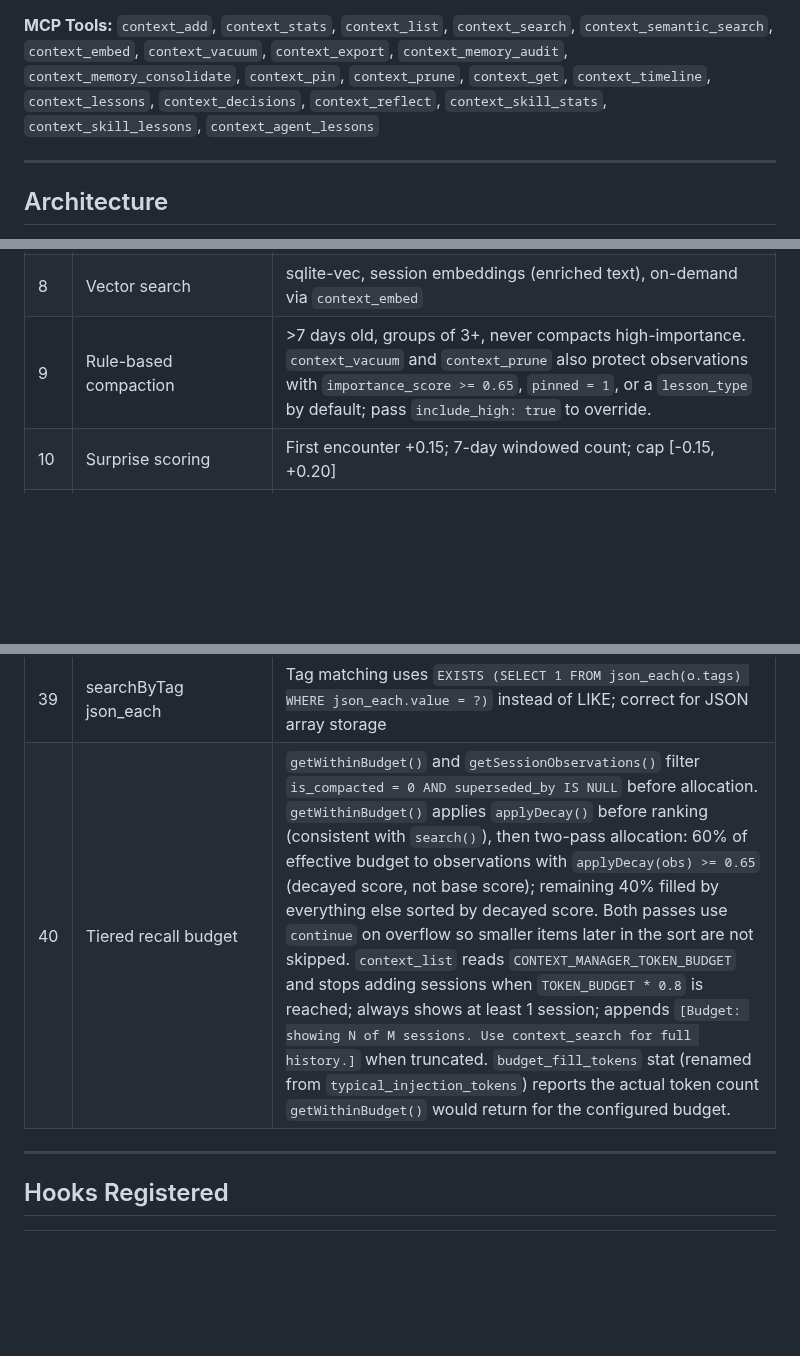
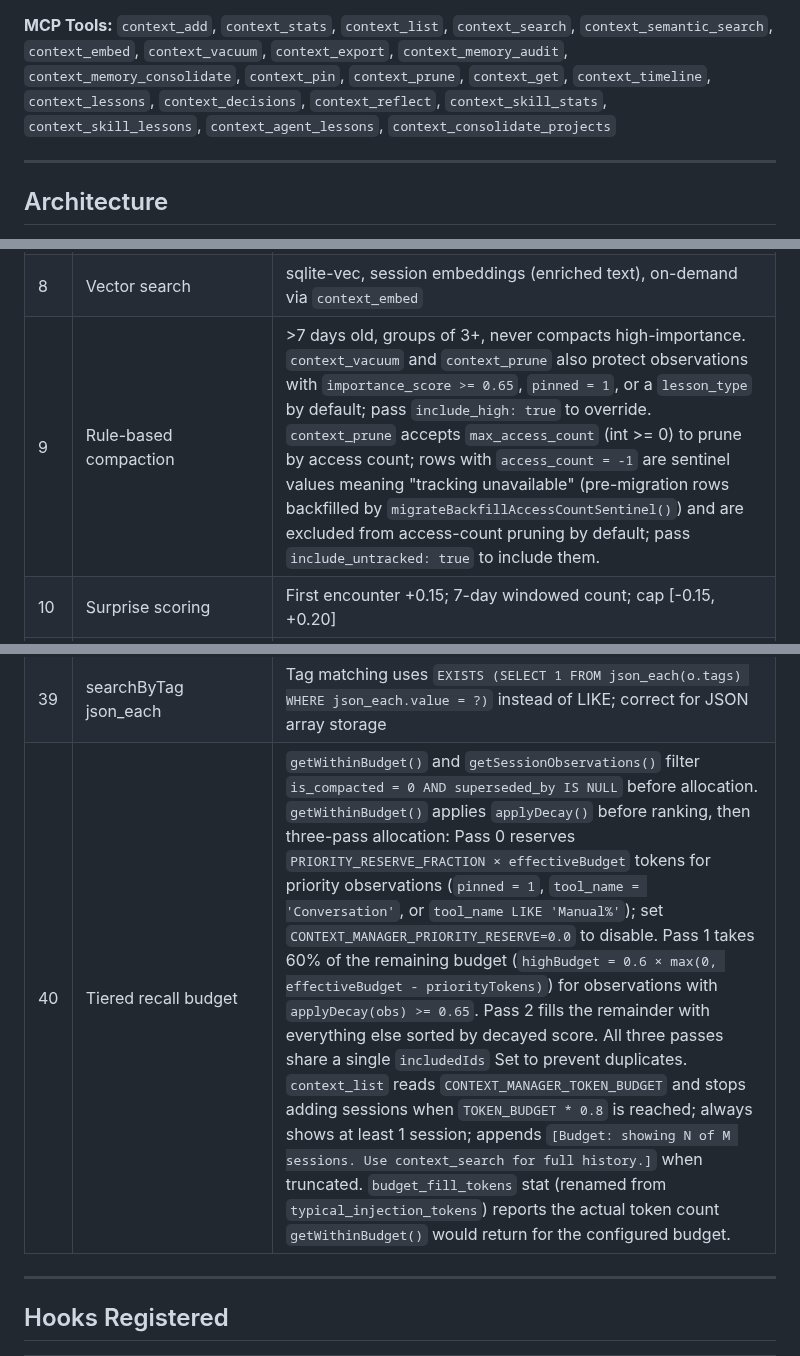
Before and after one commit to mrlesmithjr/claude-context-manager, a Markdown page: CLAUDE.md, 3 parts joined by grey strips. Rendered like a GitHub page; blank space fills up the shorter version.

```diff
--- a/CLAUDE.md
+++ b/CLAUDE.md
@@ -107,7 +107,7 @@ npm run import -- --source <path> --project <target> [--filter <text>] [--dry-ru
 `context_add`, `context_stats`, `context_list`, `context_search`, `context_semantic_search`, `context_embed`,
 `context_vacuum`, `context_export`, `context_memory_audit`, `context_memory_consolidate`, `context_pin`, `context_prune`,
 `context_get`, `context_timeline`, `context_lessons`, `context_decisions`, `context_reflect`,
-`context_skill_stats`, `context_skill_lessons`, `context_agent_lessons`
+`context_skill_stats`, `context_skill_lessons`, `context_agent_lessons`, `context_consolidate_projects`
 
 ---
 
@@ -229,7 +230,7 @@ Full details in `docs/ARCHITECTURE.md`. Quick reference:
 | 5a | Conversation insights | Stop hook extracts top 10 assistant blocks as `Conversation` observations |
 | 6 | Auto-memory export | Score >= 0.65 exported to `memory/context-manager-activity.md` at Stop |
 | 8 | Vector search | sqlite-vec, session embeddings (enriched text), on-demand via `context_embed` |
-| 9 | Rule-based compaction | >7 days old, groups of 3+, never compacts high-importance. `context_vacuum` and `context_prune` also protect observations with `importance_score >= 0.65`, `pinned = 1`, or a `lesson_type` by default; pass `include_high: true` to override. |
+| 9 | Rule-based compaction | >7 days old, groups of 3+, never compacts high-importance. `context_vacuum` and `context_prune` also protect observations with `importance_score >= 0.65`, `pinned = 1`, or a `lesson_type` by default; pass `include_high: true` to override. `context_prune` accepts `max_access_count` (int >= 0) to prune by access count; rows with `access_count = -1` are sentinel values meaning "tracking unavailable" (pre-migration rows backfilled by `migrateBackfillAccessCountSentinel()`) and are excluded from access-count pruning by default; pass `include_untracked: true` to include them. |
 | 10 | Surprise scoring | First encounter +0.15; 7-day windowed count; cap [-0.15, +0.20] |
 | 11 | Observation relationships | `followed_by`, `same_file`, `cross_project_same_file` inferred at capture |
 | 12 | Retrieval routing | 1-2 words=keyword, 3-4=hybrid (RRF), 5+=semantic |
@@ -268,7 +270,7 @@ Full details in `docs/ARCHITECTURE.md`. Quick reference:
 | 37 | Progressive disclosure | `context_search` (compact, default) + `context_get` (full detail by ID) + `context_timeline` (session context around IDs); 3-layer pattern |
 | 38 | Remote parity | `remoteCreateSession` forwards branch; `GET /api/decisions/next-number` for globally sequential decision numbering in remote mode; `POST /capture/observation` forwards `lesson_type`, `skill`, `branch`, and `package` so remote captures have full field parity with local captures |
 | 39 | searchByTag json_each | Tag matching uses `EXISTS (SELECT 1 FROM json_each(o.tags) WHERE json_each.value = ?)` instead of LIKE; correct for JSON array storage |
-| 40 | Tiered recall budget | `getWithinBudget()` and `getSessionObservations()` filter `is_compacted = 0 AND superseded_by IS NULL` before allocation. `getWithinBudget()` applies `applyDecay()` before ranking (consistent with `search()`), then two-pass allocation: 60% of effective budget to observations with `applyDecay(obs) >= 0.65` (decayed score, not base score); remaining 40% filled by everything else sorted by decayed score. Both passes use `continue` on overflow so smaller items later in the sort are not skipped. `context_list` reads `CONTEXT_MANAGER_TOKEN_BUDGET` and stops adding sessions when `TOKEN_BUDGET * 0.8` is reached; always shows at least 1 session; appends `[Budget: showing N of M sessions. Use context_search for full history.]` when truncated. `budget_fill_tokens` stat (renamed from `typical_injection_tokens`) reports the actual token count `getWithinBudget()` would return for the configured budget. |
+| 40 | Tiered recall budget | `getWithinBudget()` and `getSessionObservations()` filter `is_compacted = 0 AND superseded_by IS NULL` before allocation. `getWithinBudget()` applies `applyDecay()` before ranking, then three-pass allocation: Pass 0 reserves `PRIORITY_RESERVE_FRACTION × effectiveBudget` tokens for priority observations (`pinned = 1`, `tool_name = 'Conversation'`, or `tool_name LIKE 'Manual%'`); set `CONTEXT_MANAGER_PRIORITY_RESERVE=0.0` to disable. Pass 1 takes 60% of the remaining budget (`highBudget = 0.6 × max(0, effectiveBudget - priorityTokens)`) for observations with `applyDecay(obs) >= 0.65`. Pass 2 fills the remainder with everything else sorted by decayed score. All three passes share a single `includedIds` Set to prevent duplicates. `context_list` reads `CONTEXT_MANAGER_TOKEN_BUDGET` and stops adding sessions when `TOKEN_BUDGET * 0.8` is reached; always shows at least 1 session; appends `[Budget: showing N of M sessions. Use context_search for full history.]` when truncated. `budget_fill_tokens` stat (renamed from `typical_injection_tokens`) reports the actual token count `getWithinBudget()` would return for the configured budget. |
 
 ---
 
```
Also changed, not shown: other parts of CLAUDE.md (+5 -1 lines).
